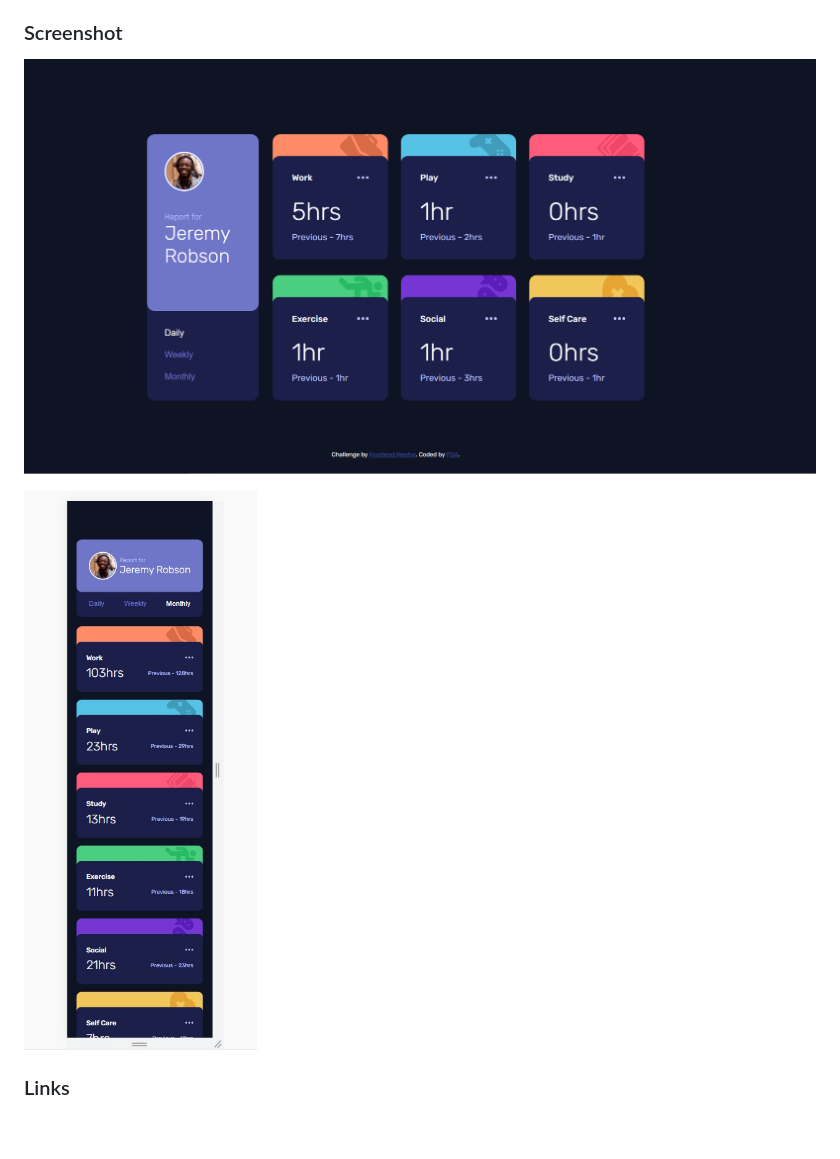
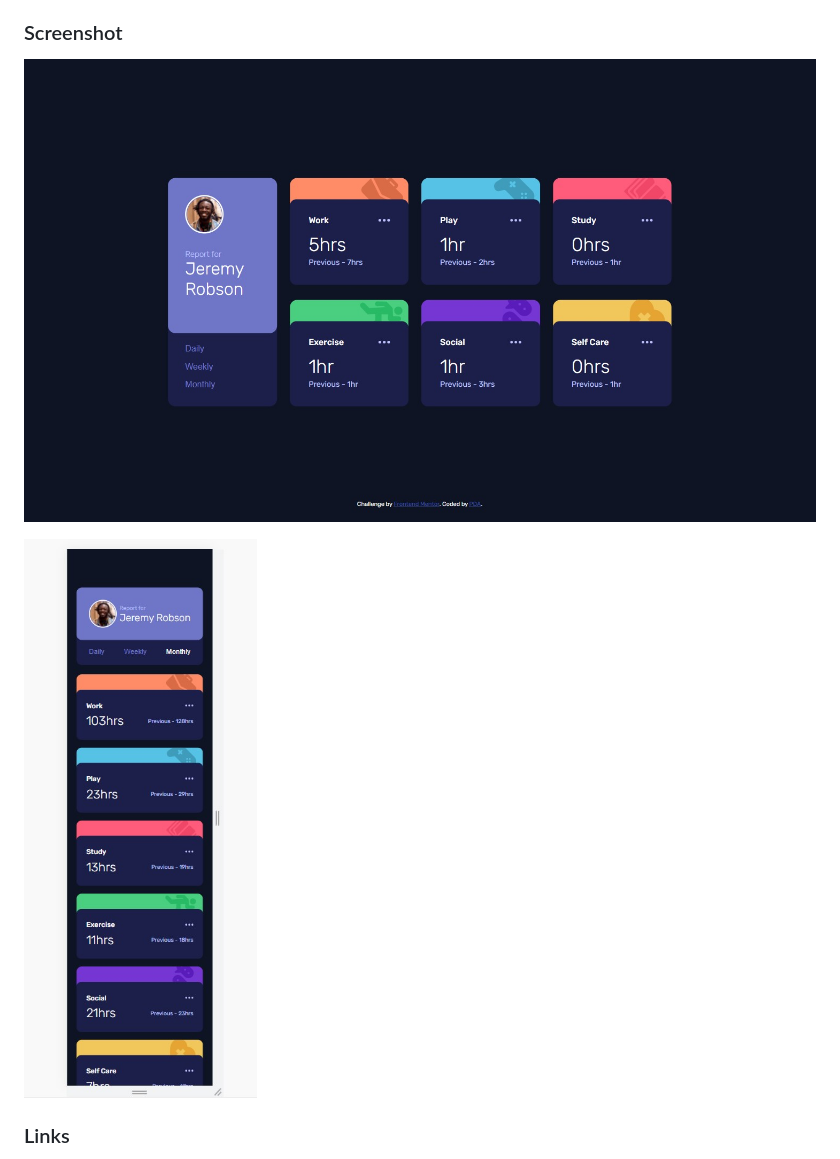
Before and after one commit to misspee007/time_tracking_dashboard, a Markdown page: README.md, the part around the change. Rendered like a GitHub page; pictures changed too: images/desktop_screenshot.jpg (added), images/desktop_screenshot.png (deleted); blank space fills up the shorter version.

Commit message:
edited screenshots

```diff
--- a/README.md
+++ b/README.md
@@ -24,9 +24,9 @@ Users should be able to:
 
 ### Screenshot
 
-![](images/desktop_screenshot.png)
+![](images/desktop_screenshot.jpg)
 
-![](images/mobilee_screenshot.jpg)
+![](images/mobile_screenshot.jpg)
 
 ### Links
 
```
Also changed, not shown: images/mobile_screenshot.jpg (renamed from images/mobilee_screenshot.jpg), 1 other file.
